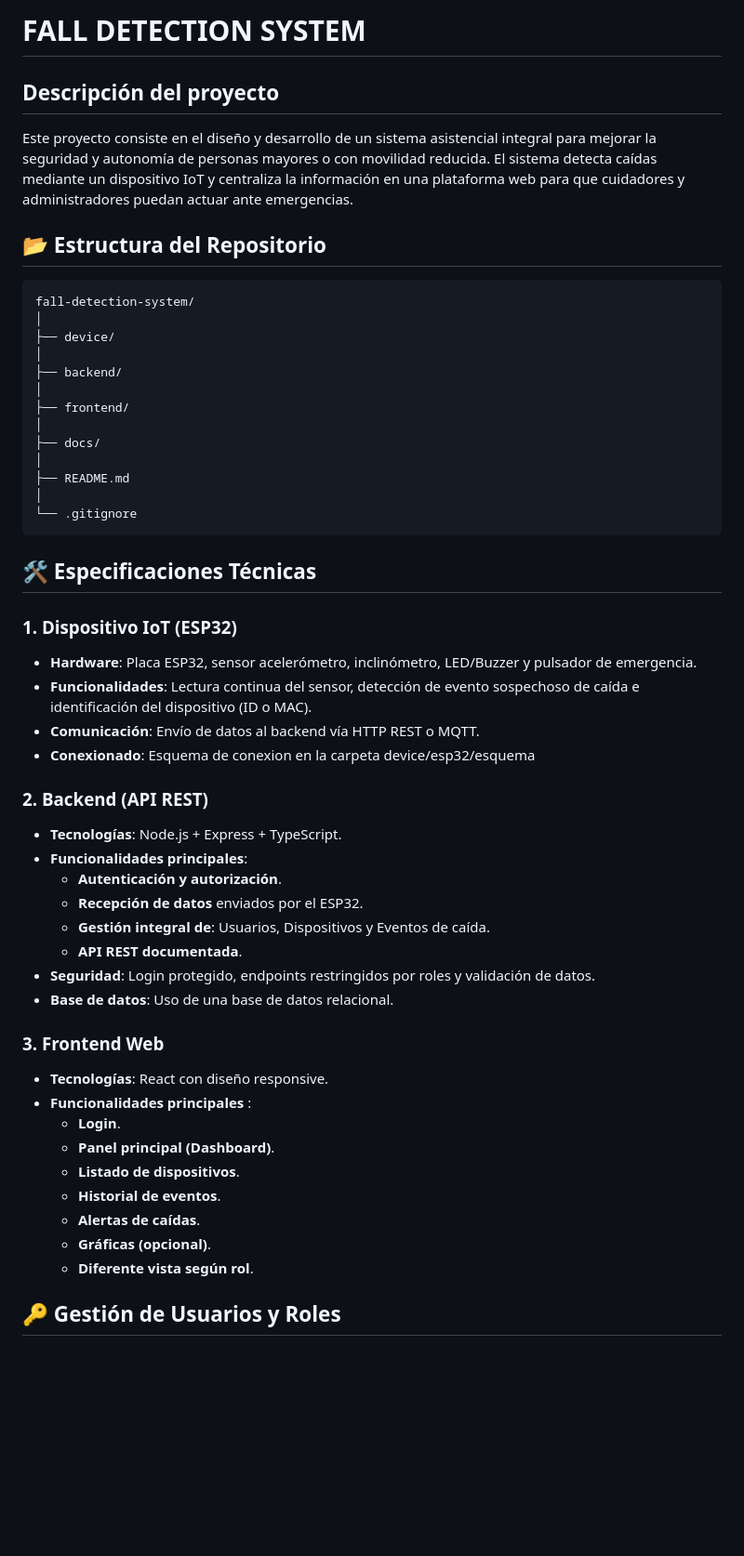
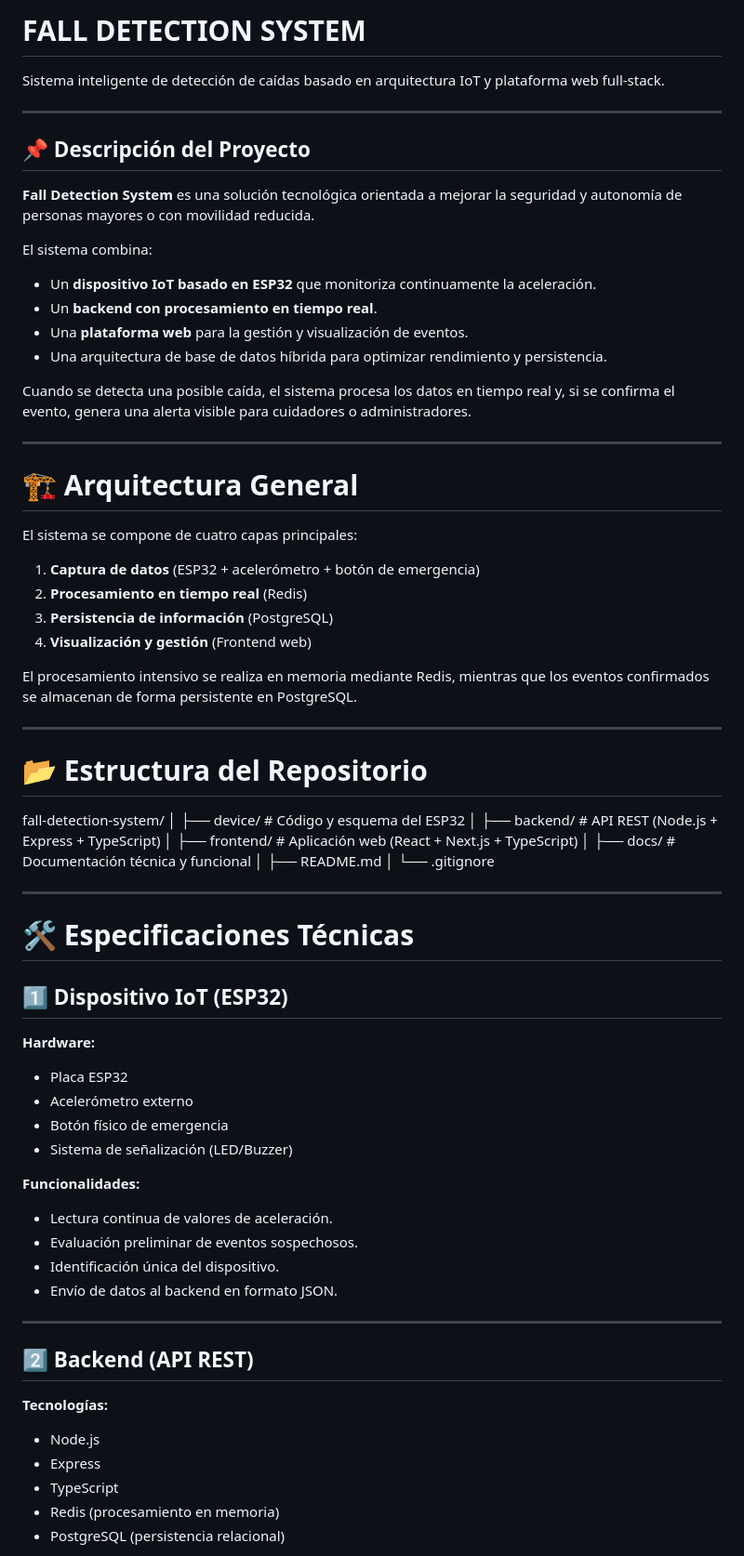
Before and after one commit to DavidCambra18/fall-detection-system, a Markdown page: README.md, the part around one of its changes. Shown at 93% size. Rendered like a GitHub page; blank space fills up the shorter version.

Commit message:
Revise project overview and repository structure
Updated project description and repository structure details in README.md.

````diff
--- a/README.md
+++ b/README.md
@@ -1,54 +1,79 @@
-# **FALL DETECTION SYSTEM**
+# FALL DETECTION SYSTEM
 
-## Descripción del proyecto
-Este proyecto consiste en el diseño y desarrollo de un sistema asistencial integral para mejorar la seguridad y autonomía de personas mayores o con movilidad reducida. El sistema detecta caídas mediante un dispositivo IoT y centraliza la información en una plataforma web para que cuidadores y administradores puedan actuar ante emergencias.
+Sistema inteligente de detección de caídas basado en arquitectura IoT y plataforma web full-stack.
 
+---
 
-## 📂 Estructura del Repositorio
+## 📌 Descripción del Proyecto
 
-```text
+**Fall Detection System** es una solución tecnológica orientada a mejorar la seguridad y autonomía de personas mayores o con movilidad reducida.
+
+El sistema combina:
+
+- Un **dispositivo IoT basado en ESP32** que monitoriza continuamente la aceleración.
+- Un **backend con procesamiento en tiempo real**.
+- Una **plataforma web** para la gestión y visualización de eventos.
+- Una arquitectura de base de datos híbrida para optimizar rendimiento y persistencia.
+
+Cuando se detecta una posible caída, el sistema procesa los datos en tiempo real y, si se confirma el evento, genera una alerta visible para cuidadores o administradores.
+
+---
+
+# 🏗️ Arquitectura General
+
+El sistema se compone de cuatro capas principales:
+
+1. **Captura de datos** (ESP32 + acelerómetro + botón de emergencia)
+2. **Procesamiento en tiempo real** (Redis)
+3. **Persistencia de información** (PostgreSQL)
+4. **Visualización y gestión** (Frontend web)
+
+El procesamiento intensivo se realiza en memoria mediante Redis, mientras que los eventos confirmados se almacenan de forma persistente en PostgreSQL.
+
+---
+
+# 📂 Estructura del Repositorio
+
 fall-detection-system/
 │
-├── device/
+├── device/ # Código y esquema del ESP32
 │
-├── backend/
+├── backend/ # API REST (Node.js + Express + TypeScript)
 │
-├── frontend/
+├── frontend/ # Aplicación web (React + Next.js + TypeScript)
 │
-├── docs/
+├── docs/ # Documentación técnica y funcional
 │
 ├── README.md
 │
 └── .gitignore
-```
 
-## 🛠️ Especificaciones Técnicas
+---
 
-### 1. Dispositivo IoT (ESP32)
-* **Hardware**: Placa ESP32, sensor acelerómetro, inclinómetro, LED/Buzzer y pulsador de emergencia.
-* **Funcionalidades**: Lectura continua del sensor, detección de evento sospechoso de caída e identificación del dispositivo (ID o MAC).
-* **Comunicación**: Envío de datos al backend vía HTTP REST o MQTT.
-* **Conexionado**: Esquema de conexion en la carpeta device/esp32/esquema
+# 🛠️ Especificaciones Técnicas
 
-### 2. Backend (API REST)
-* **Tecnologías**: Node.js + Express + TypeScript.
-* **Funcionalidades principales**:
-    * **Autenticación y autorización**.
-    * **Recepción de datos** enviados por el ESP32.
-    * **Gestión integral de**: Usuarios, Dispositivos y Eventos de caída.
-    * **API REST documentada**.
-* **Seguridad**: Login protegido, endpoints restringidos por roles y validación de datos.
-* **Base de datos**: Uso de una base de datos relacional.
+## 1️⃣ Dispositivo IoT (ESP32)
 
-### 3. Frontend Web
-* **Tecnologías**: React con diseño responsive.
-* **Funcionalidades principales** :
-    * **Login**.
-    * **Panel principal (Dashboard)**.
-    * **Listado de dispositivos**.
-    * **Historial de eventos**.
-    * **Alertas de caídas**.
-    * **Gráficas (opcional)**.
-    * **Diferente vista según rol**.
+**Hardware:**
+- Placa ESP32
+- Acelerómetro externo
+- Botón físico de emergencia
+- Sistema de señalización (LED/Buzzer)
 
-## 🔑 Gestión de Usuarios y Roles
+**Funcionalidades:**
+- Lectura continua de valores de aceleración.
+- Evaluación preliminar de eventos sospechosos.
+- Identificación única del dispositivo.
+- Envío de datos al backend en formato JSON.
+
+---
+
+## 2️⃣ Backend (API REST)
+
+**Tecnologías:**
+- Node.js
+- Express
+- TypeScript
+- Redis (procesamiento en memoria)
+- PostgreSQL (persistencia relacional)
+
````
Also changed, not shown: other parts of README.md (+61 -31 lines).
